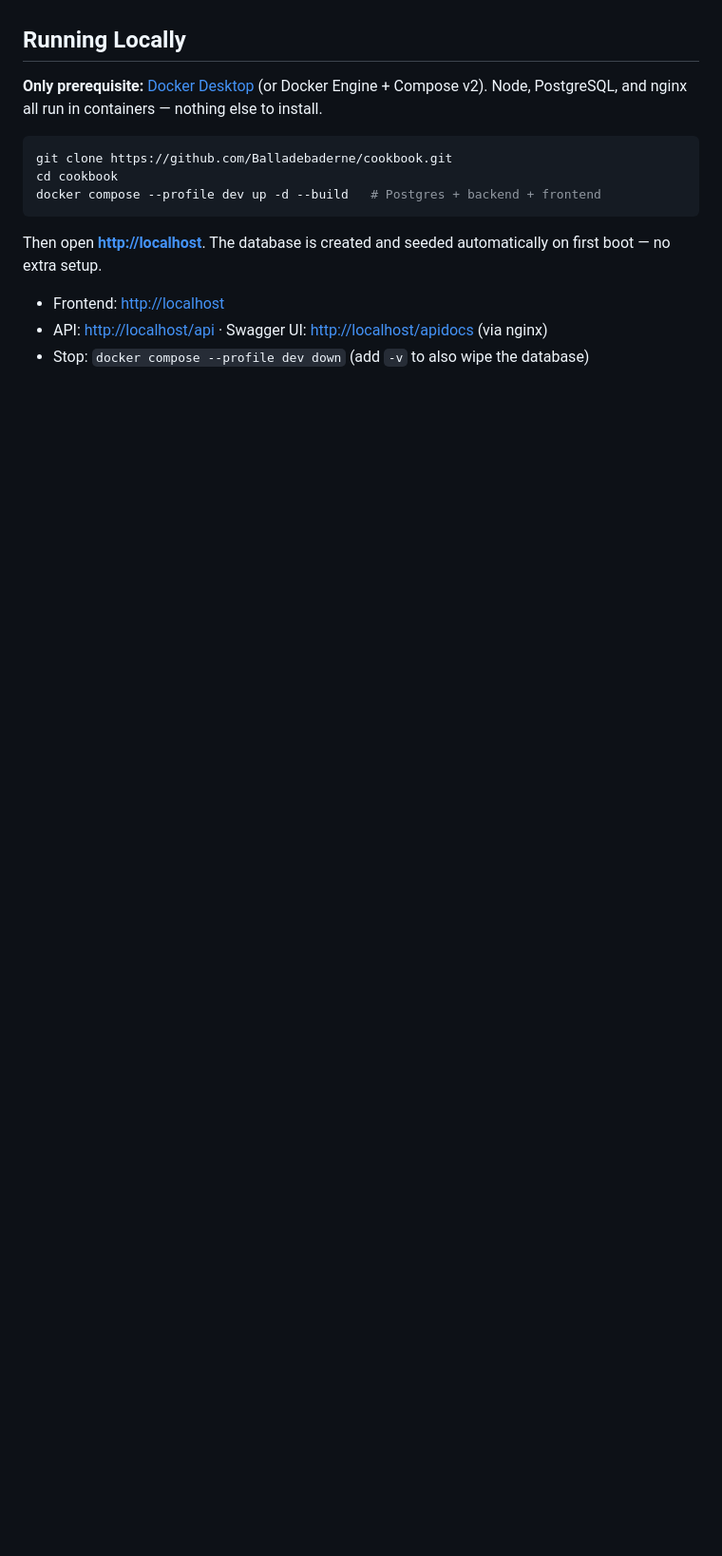
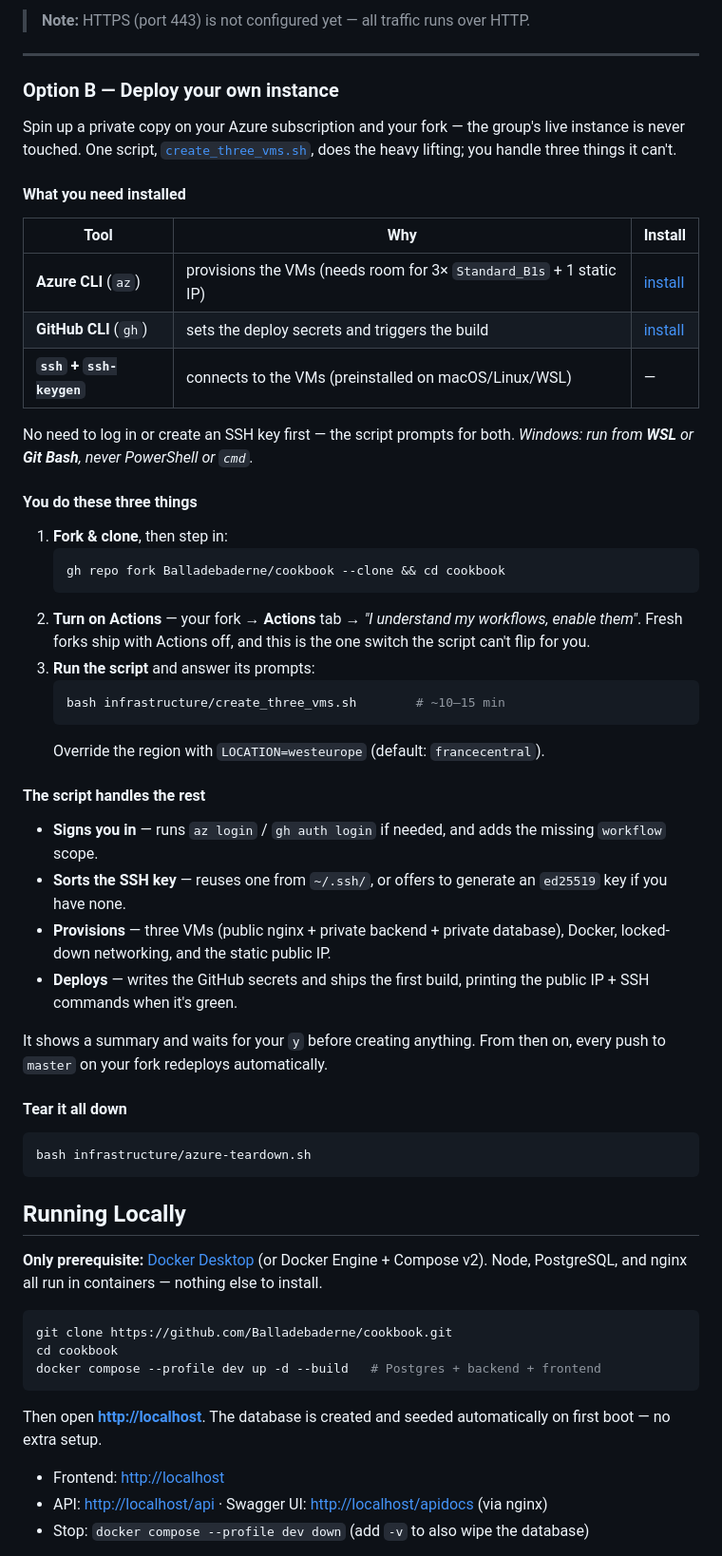
Before and after one commit to Balladebaderne/cookbook, a Markdown page: README.md, the part around one of its changes. Shown at 95% size. Drawn GitHub-style; blank space fills up the shorter version.

````diff
--- a/README.md
+++ b/README.md
@@ -104,3 +92,59 @@ from their own fork.
+> **Note:** HTTPS (port 443) is not configured yet — all traffic runs over HTTP.
+
+---
+
+### Option B — Deploy your own instance
+
+Spin up a private copy on your Azure subscription and your fork — the group's
+live instance is never touched. One script,
+[`create_three_vms.sh`](./infrastructure/create_three_vms.sh), does the heavy
+lifting; you handle three things it can't.
+
+#### What you need installed
+
+| Tool | Why | Install |
+|---|---|---|
+| **Azure CLI** (`az`) | provisions the VMs (needs room for 3× `Standard_B1s` + 1 static IP) | [install](https://learn.microsoft.com/cli/azure/install-azure-cli) |
+| **GitHub CLI** (`gh`) | sets the deploy secrets and triggers the build | [install](https://github.com/cli/cli#installation) |
+| **`ssh` + `ssh-keygen`** | connects to the VMs (preinstalled on macOS/Linux/WSL) | — |
+
+No need to log in or create an SSH key first — the script prompts for both.
+_Windows: run from **WSL** or **Git Bash**, never PowerShell or `cmd`._
+
+#### You do these three things
+
+1. **Fork & clone**, then step in:
+   ```bash
+   gh repo fork Balladebaderne/cookbook --clone && cd cookbook
+   ```
+2. **Turn on Actions** — your fork → **Actions** tab →
+   _"I understand my workflows, enable them"_. Fresh forks ship with Actions off,
+   and this is the one switch the script can't flip for you.
+3. **Run the script** and answer its prompts:
+   ```bash
+   bash infrastructure/create_three_vms.sh        # ~10–15 min
+   ```
+   Override the region with `LOCATION=westeurope` (default: `francecentral`).
+
+#### The script handles the rest
+
+- **Signs you in** — runs `az login` / `gh auth login` if needed, and adds the
+  missing `workflow` scope.
+- **Sorts the SSH key** — reuses one from `~/.ssh/`, or offers to generate an
+  `ed25519` key if you have none.
+- **Provisions** — three VMs (public nginx + private backend + private
+  database), Docker, locked-down networking, and the static public IP.
+- **Deploys** — writes the GitHub secrets and ships the first build, printing
+  the public IP + SSH commands when it's green.
+
+It shows a summary and waits for your `y` before creating anything. From then
+on, every push to `master` on your fork redeploys automatically.
+
+#### Tear it all down
+
+```bash
+bash infrastructure/azure-teardown.sh
+```
 
 ## Running Locally
 
````
Also changed, not shown: other parts of README.md (+23 -35 lines), docs/architecture.png (added).
